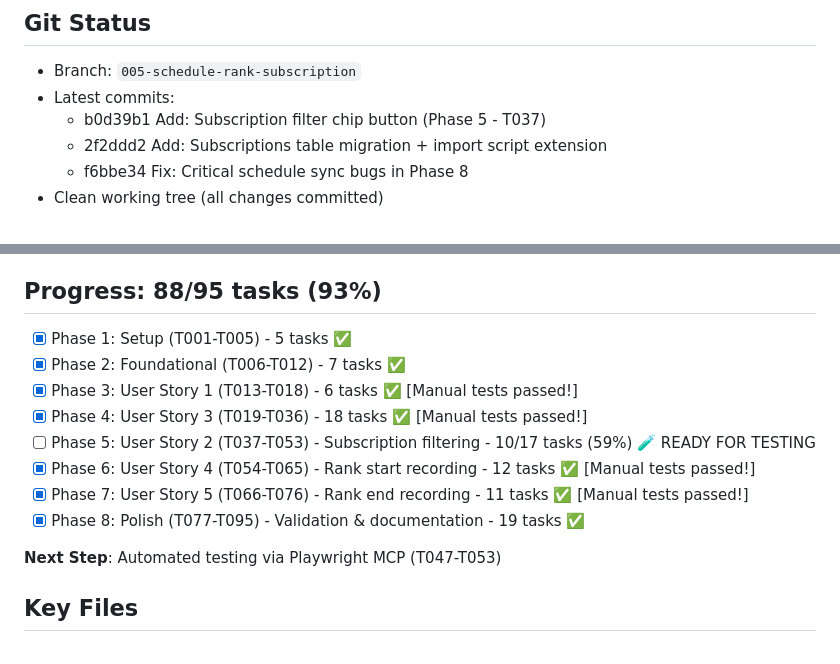
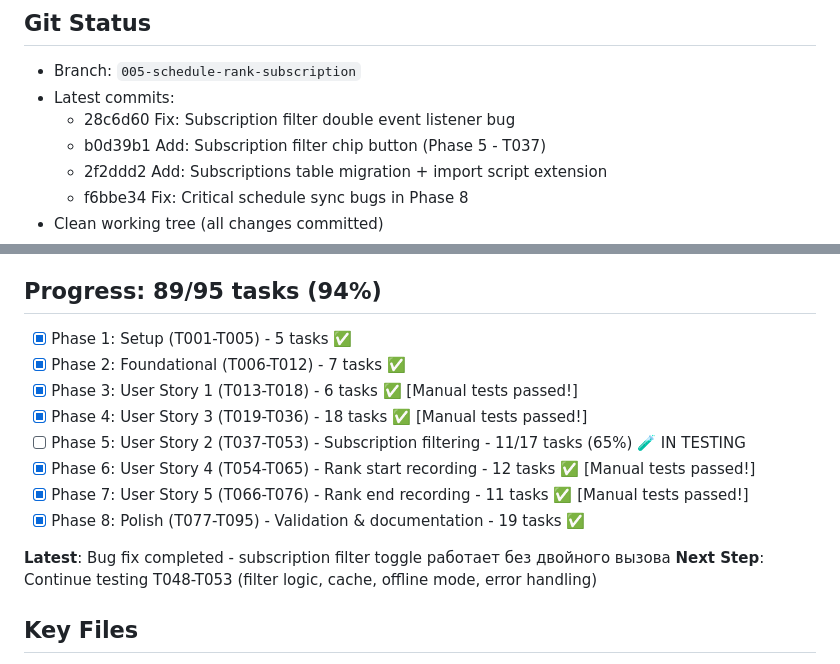
Before and after one commit to usabdnik/WU_Coach2_app, a Markdown page: specs/005-schedule-rank-subscription/SESSION_CONTEXT.md, 2 parts joined by grey strips. GitHub-like rendering.

```diff
--- a/specs/005-schedule-rank-subscription/SESSION_CONTEXT.md
+++ b/specs/005-schedule-rank-subscription/SESSION_CONTEXT.md
@@ -79,6 +79,7 @@
 ## Git Status
 - Branch: `005-schedule-rank-subscription`
 - Latest commits:
+  - 28c6d60 Fix: Subscription filter double event listener bug
   - b0d39b1 Add: Subscription filter chip button (Phase 5 - T037)
   - 2f2ddd2 Add: Subscriptions table migration + import script extension
   - f6bbe34 Fix: Critical schedule sync bugs in Phase 8
@@ -266,17 +308,18 @@ Context: specs/005-schedule-rank-subscription/SESSION_CONTEXT.md
 6. Verify filter behavior (chip active state, athlete count changes)
 7. Execute JavaScript to check getCurrentSeason() output
 
-## Progress: 88/95 tasks (93%)
+## Progress: 89/95 tasks (94%)
 - [X] Phase 1: Setup (T001-T005) - 5 tasks ✅
 - [X] Phase 2: Foundational (T006-T012) - 7 tasks ✅
 - [X] Phase 3: User Story 1 (T013-T018) - 6 tasks ✅ [Manual tests passed!]
 - [X] Phase 4: User Story 3 (T019-T036) - 18 tasks ✅ [Manual tests passed!]
-- [ ] Phase 5: User Story 2 (T037-T053) - Subscription filtering - 10/17 tasks (59%) 🧪 READY FOR TESTING
+- [ ] Phase 5: User Story 2 (T037-T053) - Subscription filtering - 11/17 tasks (65%) 🧪 IN TESTING
 - [X] Phase 6: User Story 4 (T054-T065) - Rank start recording - 12 tasks ✅ [Manual tests passed!]
 - [X] Phase 7: User Story 5 (T066-T076) - Rank end recording - 11 tasks ✅ [Manual tests passed!]
 - [X] Phase 8: Polish (T077-T095) - Validation & documentation - 19 tasks ✅
 
-**Next Step**: Automated testing via Playwright MCP (T047-T053)
+**Latest**: Bug fix completed - subscription filter toggle работает без двойного вызова
+**Next Step**: Continue testing T048-T053 (filter logic, cache, offline mode, error handling)
 
 ## Key Files
 - `index.html` - Main PWA (single-file architecture)
```
Also changed, not shown: other parts of specs/005-schedule-rank-subscription/SESSION_CONTEXT.md (+45 -4 lines).
